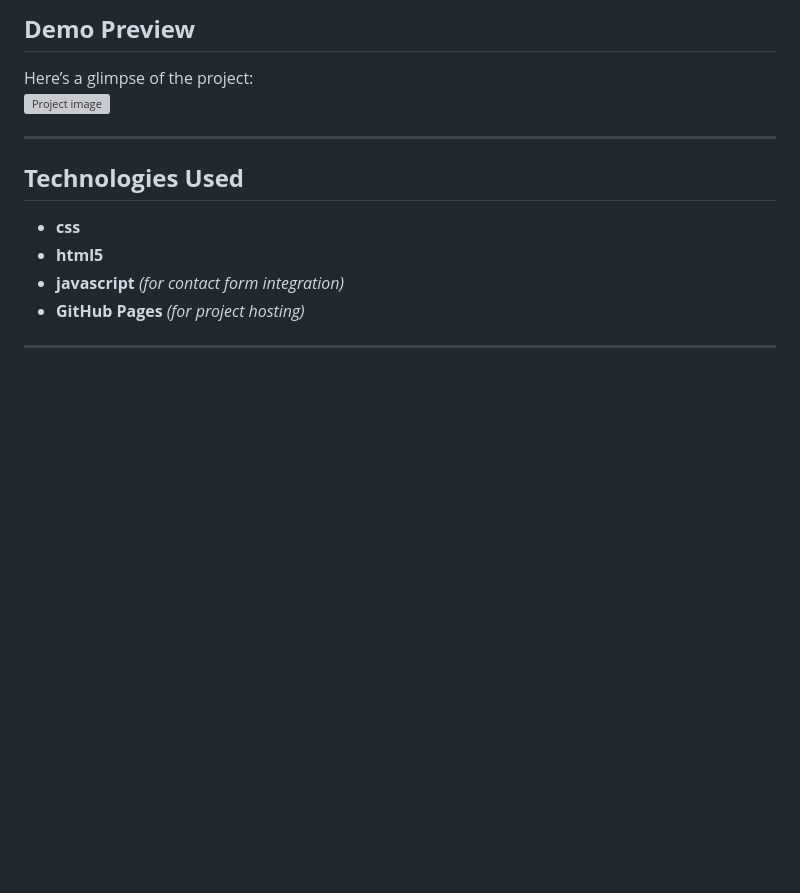
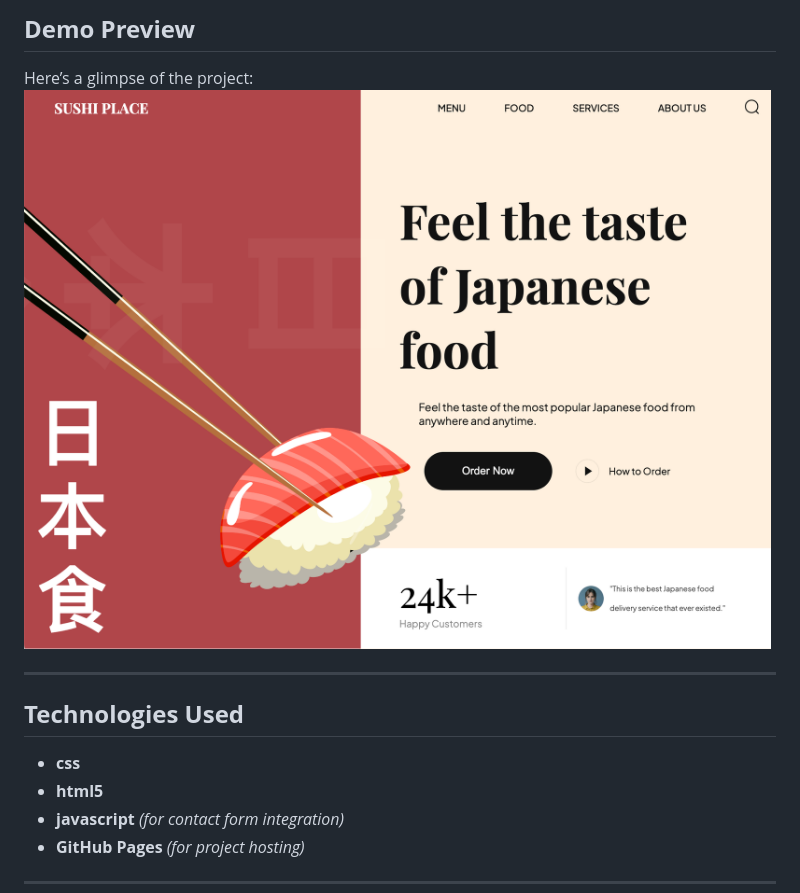
Before and after one commit to ainajung/Sushi-Place, a Markdown page: README.md, the part around the change. Rendered like a GitHub page; blank space fills up the shorter version; grey boxes are pictures that could not be loaded.

```diff
--- a/README.md
+++ b/README.md
@@ -57,7 +57,7 @@ The goal was to build a web application that reflects the aesthetics and appeal
 ## **Demo Preview**
 
 Here’s a glimpse of the project:
-![Project image](./src/assets/images/sushipage.png)
+![Project image](./assets/sushi.png)
 
 
 ---
```
